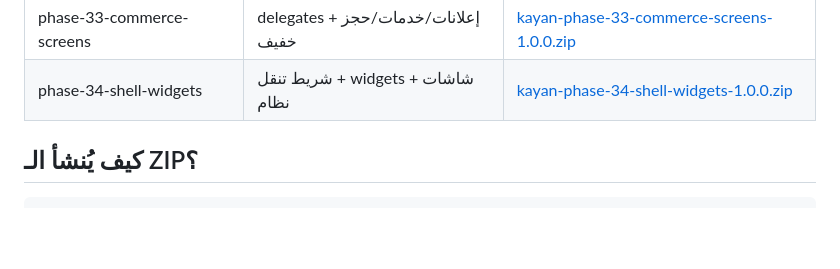
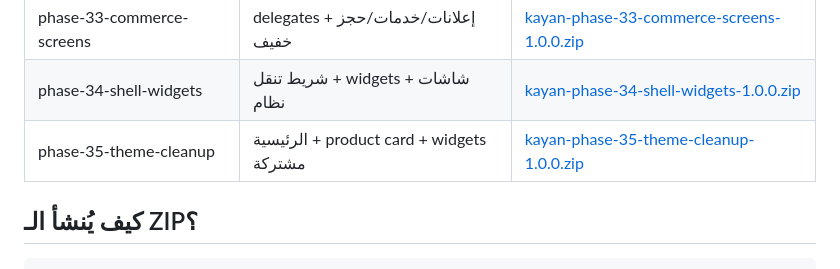
Before and after one commit to m-elsaad22/Kayan-Gulf, a Markdown page: RELEASES.md, the part around the change. Drawn GitHub-style; blank space fills up the shorter version.

Commit message:
Add phase 35 release entry to RELEASES.md
Co-authored-by: m-elsaad22 <m-elsaad22@users.noreply.github.com>

```diff
--- a/RELEASES.md
+++ b/RELEASES.md
@@ -32,6 +32,7 @@
 | phase-32-remaining-screens | متجر خفيف + تغيير كلمة المرور | [kayan-phase-32-remaining-screens-1.0.0.zip](https://github.com/m-elsaad22/Kayan-Gulf/releases/download/phase-32-remaining-screens-1.0.0/kayan-phase-32-remaining-screens-1.0.0.zip) |
 | phase-33-commerce-screens | delegates + إعلانات/خدمات/حجز خفيف | [kayan-phase-33-commerce-screens-1.0.0.zip](https://github.com/m-elsaad22/Kayan-Gulf/releases/download/phase-33-commerce-screens-1.0.0/kayan-phase-33-commerce-screens-1.0.0.zip) |
 | phase-34-shell-widgets | شريط تنقل + widgets + شاشات نظام | [kayan-phase-34-shell-widgets-1.0.0.zip](https://github.com/m-elsaad22/Kayan-Gulf/releases/download/phase-34-shell-widgets-1.0.0/kayan-phase-34-shell-widgets-1.0.0.zip) |
+| phase-35-theme-cleanup | الرئيسية + product card + widgets مشتركة | [kayan-phase-35-theme-cleanup-1.0.0.zip](https://github.com/m-elsaad22/Kayan-Gulf/releases/download/phase-35-theme-cleanup-1.0.0/kayan-phase-35-theme-cleanup-1.0.0.zip) |
 
 ## كيف يُنشأ الـ ZIP؟
 
```
